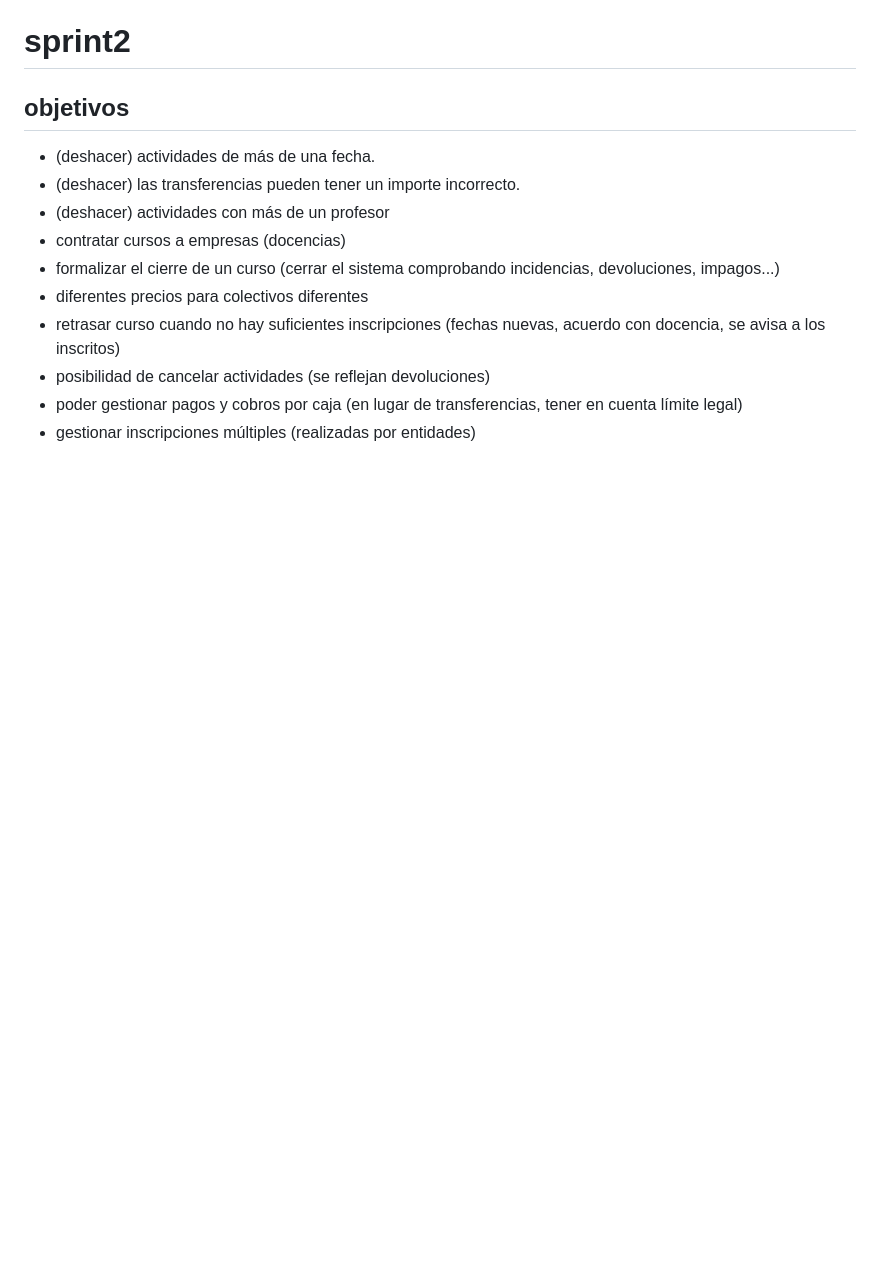
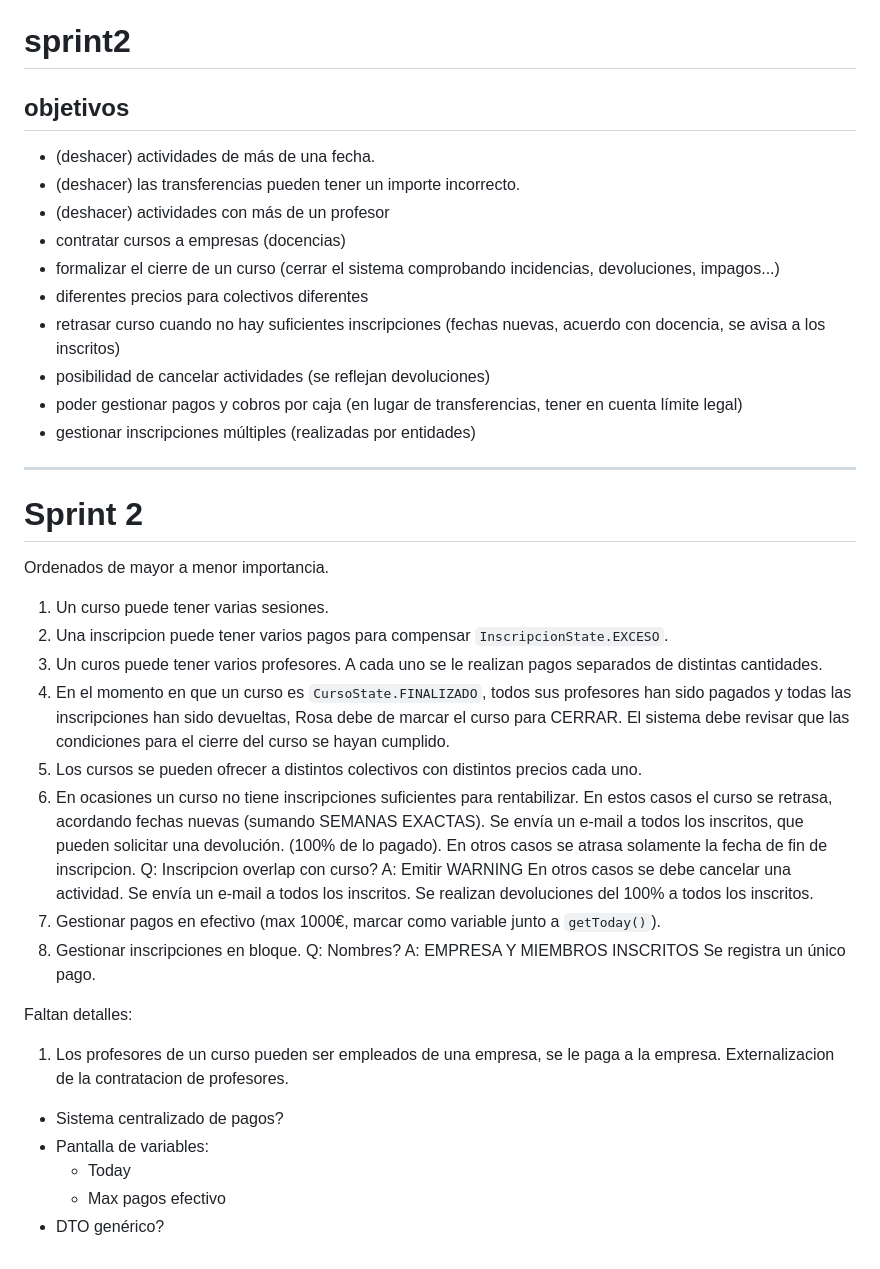
Before and after one commit to miermontoto/SI2022-PL41, a Markdown page: README.md, the part around the change. Drawn GitHub-style; blank space fills up the shorter version.

```diff
--- a/README.md
+++ b/README.md
@@ -90,3 +90,33 @@ Solo funciona en JRE 1.8 (Java 8)
 - posibilidad de cancelar actividades (se reflejan devoluciones)
 - poder gestionar pagos y cobros por caja (en lugar de transferencias, tener en cuenta límite legal)
 - gestionar inscripciones múltiples (realizadas por entidades)
+
+---
+# Sprint 2
+Ordenados de mayor a menor importancia.
+1. Un curso puede tener varias sesiones.
+2. Una inscripcion puede tener varios pagos para compensar `InscripcionState.EXCESO`.
+3. Un curos puede tener varios profesores. A cada uno se le realizan pagos separados de distintas cantidades.
+4. En el momento en que un curso es `CursoState.FINALIZADO`, todos sus profesores han sido pagados y todas las inscripciones han sido devueltas, Rosa debe de marcar el curso para CERRAR. El sistema debe revisar que las condiciones para el cierre del curso se hayan cumplido.
+5. Los cursos se pueden ofrecer a distintos colectivos con distintos precios cada uno.
+6. En ocasiones un curso no tiene inscripciones suficientes para rentabilizar.
+	En estos casos el curso se retrasa, acordando fechas nuevas (sumando SEMANAS EXACTAS).
+	Se envía un e-mail a todos los inscritos, que pueden solicitar una devolución. (100% de lo pagado).
+	En otros casos se atrasa solamente la fecha de fin de inscripcion.
+		Q: Inscripcion overlap con curso? A: Emitir WARNING
+	En otros casos se debe cancelar una actividad.
+		Se envía un e-mail a todos los inscritos.
+		Se realizan devoluciones del 100% a todos los inscritos.
+7. Gestionar pagos en efectivo (max 1000€, marcar como variable junto a `getToday()`).
+8. Gestionar inscripciones en bloque.
+	Q: Nombres? A: EMPRESA Y MIEMBROS INSCRITOS
+	Se registra un único pago.
+
+Faltan detalles:
+1. Los profesores de un curso pueden ser empleados de una empresa, se le paga a la empresa. Externalizacion de la contratacion de profesores.
+
+- Sistema centralizado de pagos?
+- Pantalla de variables:
+	- Today
+	- Max pagos efectivo
+- DTO genérico?
```
